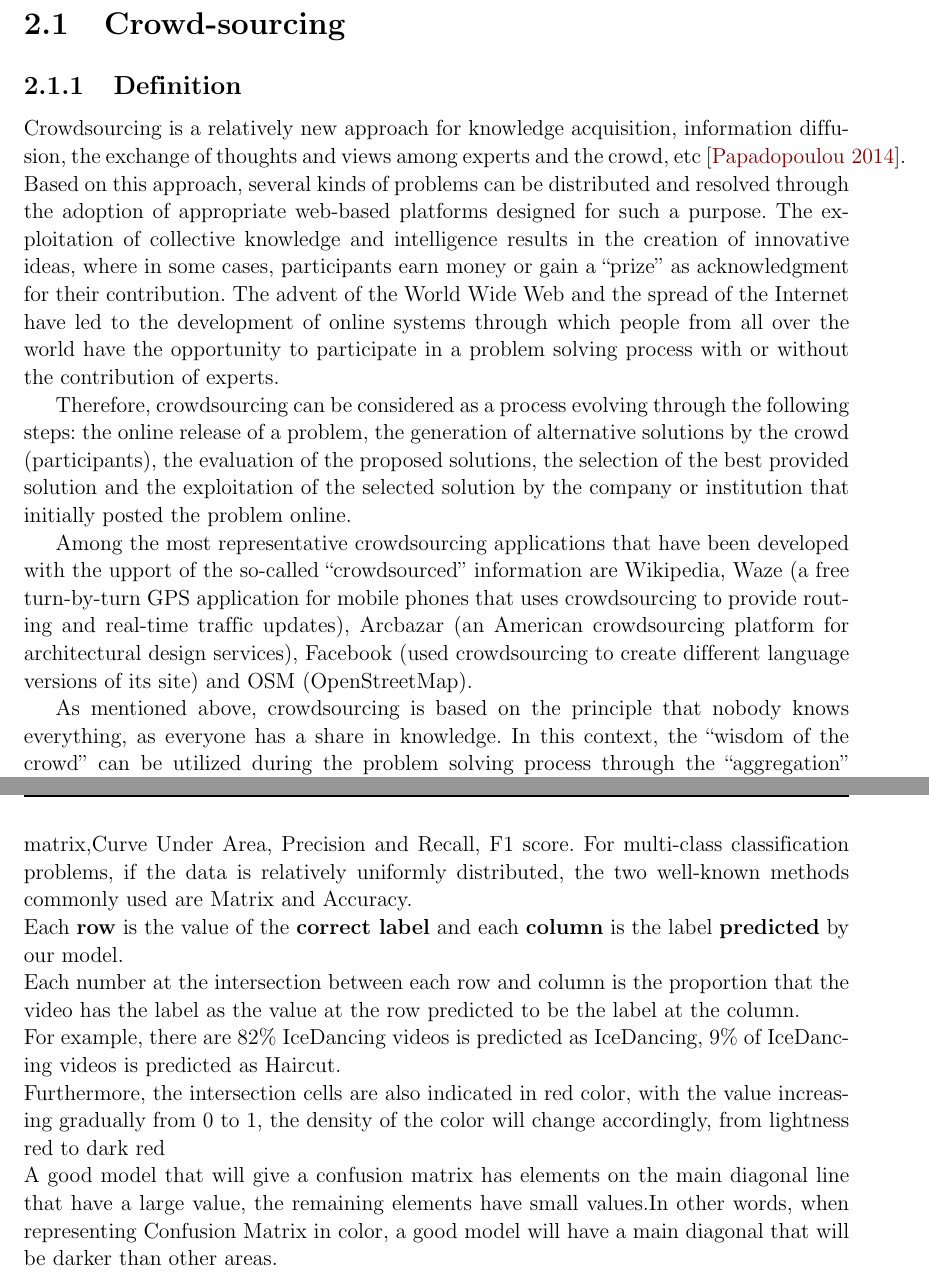
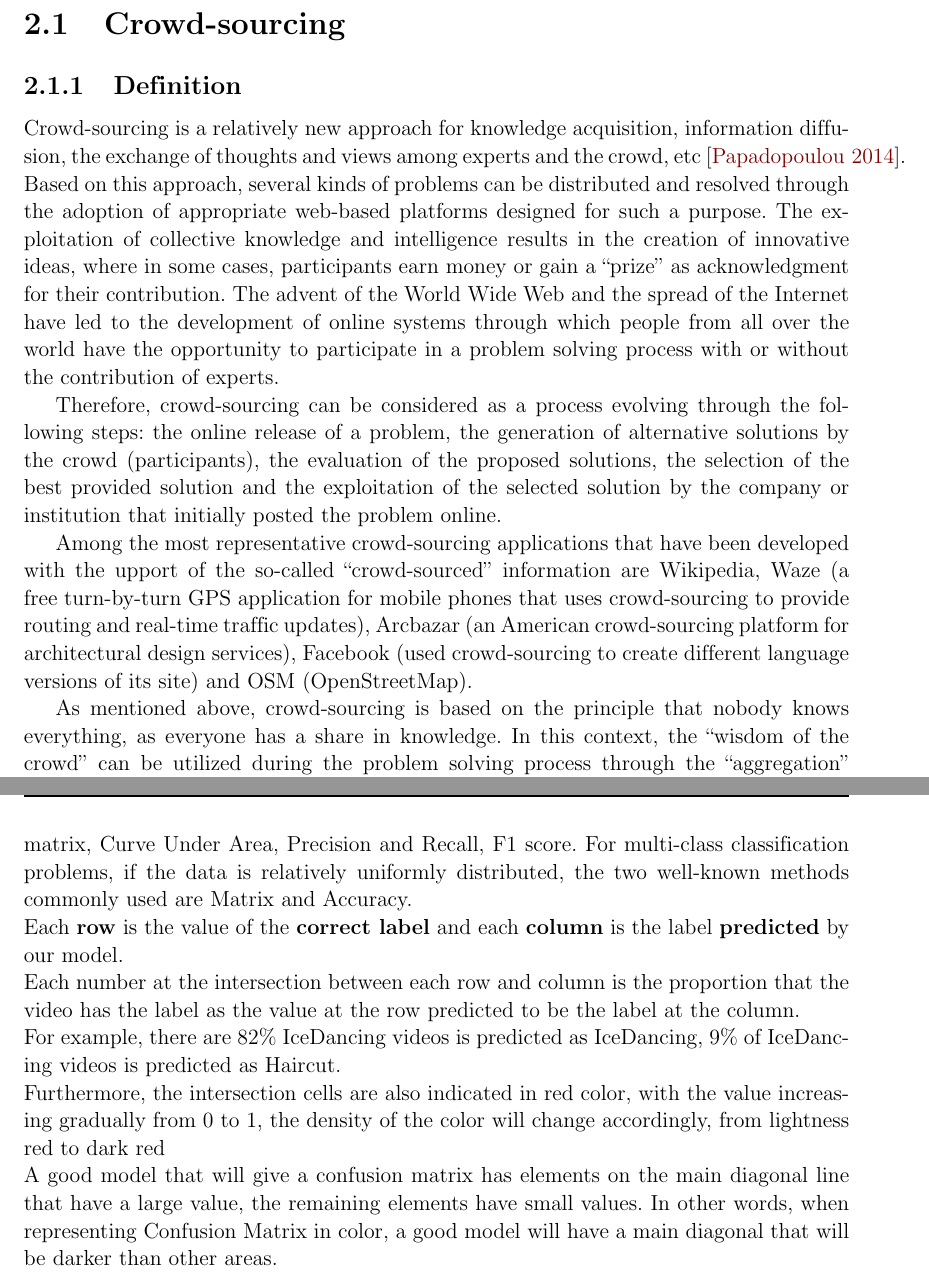
Before and after one commit to dalo2903/godeyes-thesis-report, a LaTeX thesis (Thesis.tex, which reads Chapter2.tex): two parts of pages 15 and 39 of 115, joined at a grey line, cut so that both start at the same text. Compiled offline with pdfLaTeX; a LaTeX package or settings file that is missing is left out; an older LaTeX class or package is replaced by its successor.

Commit message:
Fix minor error

```diff
--- a/Chapter2.tex
+++ b/Chapter2.tex
@@ -5,16 +5,16 @@
 
 \section{Crowd-sourcing}
 \subsection{Definition}
-Crowdsourcing is a relatively new approach for knowledge acquisition, information diffusion, the exchange of thoughts and views among experts and the crowd, etc \cite{futureinternet0600109}. Based on this approach, several kinds of problems can be distributed and resolved through the adoption of appropriate web-based platforms designed for such a purpose. The exploitation of collective knowledge and intelligence results in the creation of innovative ideas, where in some cases, participants earn money or gain a “prize” as acknowledgment for their contribution. The advent of the World Wide Web and the spread of the Internet have led to the development of online systems through which people from all over the world have the opportunity to participate in a problem solving process with or without the contribution of experts.
+Crowd-sourcing is a relatively new approach for knowledge acquisition, information diffusion, the exchange of thoughts and views among experts and the crowd, etc \cite{futureinternet0600109}. Based on this approach, several kinds of problems can be distributed and resolved through the adoption of appropriate web-based platforms designed for such a purpose. The exploitation of collective knowledge and intelligence results in the creation of innovative ideas, where in some cases, participants earn money or gain a “prize” as acknowledgment for their contribution. The advent of the World Wide Web and the spread of the Internet have led to the development of online systems through which people from all over the world have the opportunity to participate in a problem solving process with or without the contribution of experts.
 
-Therefore, crowdsourcing can be considered as a process evolving through the following steps: the online release of a problem, the generation of alternative solutions by the crowd (participants), the evaluation of the proposed solutions, the selection of the best provided solution and the exploitation of the selected solution by the company or institution that initially posted the problem online.
+Therefore, crowd-sourcing can be considered as a process evolving through the following steps: the online release of a problem, the generation of alternative solutions by the crowd (participants), the evaluation of the proposed solutions, the selection of the best provided solution and the exploitation of the selected solution by the company or institution that initially posted the problem online.
 
- Among the most representative crowdsourcing applications that have been developed with the upport of the so-called “crowdsourced” information are Wikipedia, Waze (a free turn-by-turn GPS application for mobile phones that uses crowdsourcing to provide routing and real-time traffic updates), Arcbazar (an American crowdsourcing platform for architectural design services), Facebook (used crowdsourcing to create different language versions of its site) and OSM (OpenStreetMap).
+ Among the most representative crowd-sourcing applications that have been developed with the upport of the so-called “crowd-sourced” information are Wikipedia, Waze (a free turn-by-turn GPS application for mobile phones that uses crowd-sourcing to provide routing and real-time traffic updates), Arcbazar (an American crowd-sourcing platform for architectural design services), Facebook (used crowd-sourcing to create different language versions of its site) and OSM (OpenStreetMap).
 
-  As mentioned above, crowdsourcing is based on the principle that nobody knows everything, as everyone has a share in knowledge. In this context, the “wisdom of the crowd” can be utilized during the problem solving process through the “aggregation” of several proposed solutions \cite{doi101177}. Such a process can be facilitated by the adoption of new web technologies that offer the crucial advantage of “bringing people together”. Different views and perspectives can lead to different solutions, some of which may be unexpectedly remarkable.
+  As mentioned above, crowd-sourcing is based on the principle that nobody knows everything, as everyone has a share in knowledge. In this context, the “wisdom of the crowd” can be utilized during the problem solving process through the “aggregation” of several proposed solutions \cite{doi101177}. Such a process can be facilitated by the adoption of new web technologies that offer the crucial advantage of “bringing people together”. Different views and perspectives can lead to different solutions, some of which may be unexpectedly remarkable.
 
 
-  On the other hand, participants in a crowdsourcing process gain several benefits. They acquire new skills. They perceive the “seeking to the best solution” process as a challenge to achieve, and they also gain new knowledge. In some cases, they can also “incorporate that experience in the seeking of better employment or in the goal of establishing oneself in freelance work as an entrepreneur” \cite{doi101177}. Crowdsourcing is a model appropriate for the utilization of collective talents by aggregating collective intelligence and knowledge and also by increasing the ingenuity of the crowd. This may result in innovative solutions by reducing the cost and time a traditional problem solving process usually requires \cite{doi101177}
+  On the other hand, participants in a crowd-sourcing process gain several benefits. They acquire new skills. They perceive the “seeking to the best solution” process as a challenge to achieve, and they also gain new knowledge. In some cases, they can also “incorporate that experience in the seeking of better employment or in the goal of establishing oneself in freelance work as an entrepreneur” \cite{doi101177}. Crowd-sourcing is a model appropriate for the utilization of collective talents by aggregating collective intelligence and knowledge and also by increasing the ingenuity of the crowd. This may result in innovative solutions by reducing the cost and time a traditional problem solving process usually requires \cite{doi101177}
 
 \section{Neural network}
 
```
Also changed, not shown: Chapter3.tex (+2 -2 lines).
